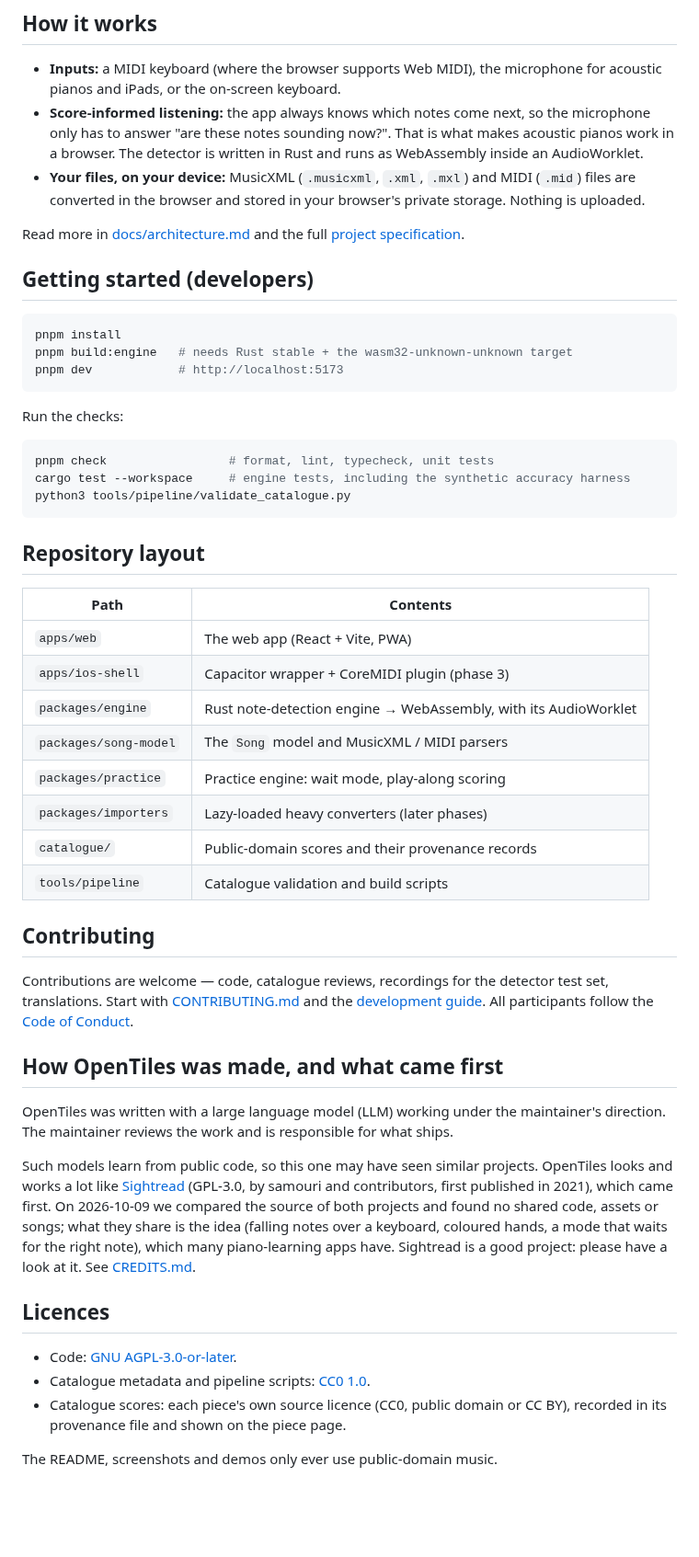
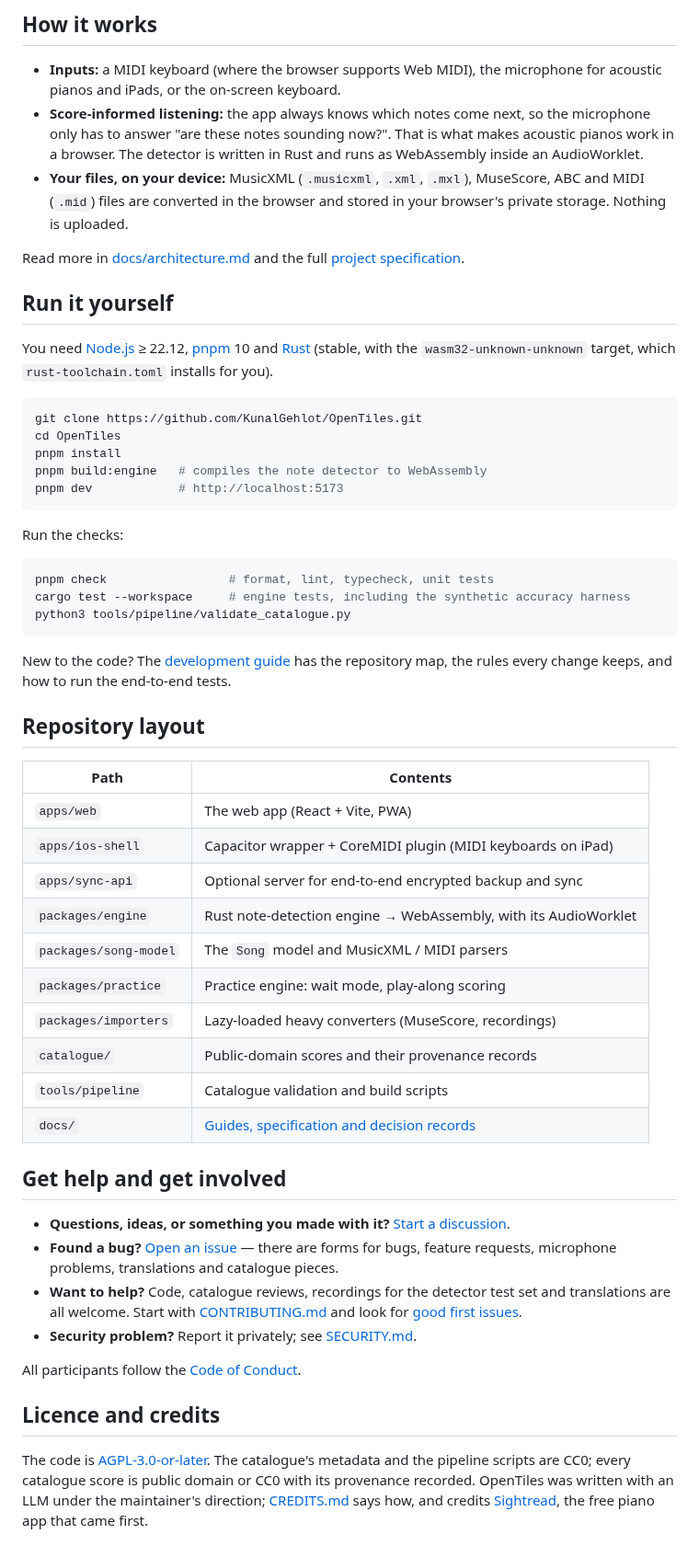
Before and after one commit to KunalGehlot/OpenTiles, a Markdown page: README.md, the part around one of its changes. Shown at 92% size. Drawn GitHub-style; blank space fills up the shorter version.

````diff
--- a/README.md
+++ b/README.md
@@ -37,17 +89,24 @@ music is either public domain or your own.
 - **Score-informed listening:** the app always knows which notes come next, so the microphone only
   has to answer "are these notes sounding now?". That is what makes acoustic pianos work in a
   browser. The detector is written in Rust and runs as WebAssembly inside an AudioWorklet.
-- **Your files, on your device:** MusicXML (`.musicxml`, `.xml`, `.mxl`) and MIDI (`.mid`) files
-  are converted in the browser and stored in your browser's private storage. Nothing is uploaded.
+- **Your files, on your device:** MusicXML (`.musicxml`, `.xml`, `.mxl`), MuseScore, ABC and MIDI
+  (`.mid`) files are converted in the browser and stored in your browser's private storage. Nothing
+  is uploaded.
 
 Read more in [docs/architecture.md](docs/architecture.md) and the full
 [project specification](docs/spec/project-plan.md).
 
-## Getting started (developers)
+## Run it yourself
+
+You need [Node.js](https://nodejs.org) ≥ 22.12, [pnpm](https://pnpm.io) 10 and
+[Rust](https://rustup.rs) (stable, with the `wasm32-unknown-unknown` target, which
+`rust-toolchain.toml` installs for you).
 
 ```sh
+git clone https://github.com/KunalGehlot/OpenTiles.git
+cd OpenTiles
 pnpm install
-pnpm build:engine   # needs Rust stable + the wasm32-unknown-unknown target
+pnpm build:engine   # compiles the note detector to WebAssembly
 pnpm dev            # http://localhost:5173
 ```
 
@@ -59,42 +118,40 @@ cargo test --workspace     # engine tests, including the synthetic accuracy harn
 python3 tools/pipeline/validate_catalogue.py
 ```
 
+New to the code? The [development guide](docs/development.md) has the repository map, the rules
+every change keeps, and how to run the end-to-end tests.
+
 ## Repository layout
 
 | Path                  | Contents                                                        |
 | --------------------- | --------------------------------------------------------------- |
 | `apps/web`            | The web app (React + Vite, PWA)                                 |
-| `apps/ios-shell`      | Capacitor wrapper + CoreMIDI plugin (phase 3)                   |
+| `apps/ios-shell`      | Capacitor wrapper + CoreMIDI plugin (MIDI keyboards on iPad)    |
+| `apps/sync-api`       | Optional server for end-to-end encrypted backup and sync        |
 | `packages/engine`     | Rust note-detection engine → WebAssembly, with its AudioWorklet |
 | `packages/song-model` | The `Song` model and MusicXML / MIDI parsers                    |
 | `packages/practice`   | Practice engine: wait mode, play-along scoring                  |
-| `packages/importers`  | Lazy-loaded heavy converters (later phases)                     |
+| `packages/importers`  | Lazy-loaded heavy converters (MuseScore, recordings)            |
 | `catalogue/`          | Public-domain scores and their provenance records               |
 | `tools/pipeline`      | Catalogue validation and build scripts                          |
+| `docs/`               | [Guides, specification and decision records](docs/README.md)    |
 
-## Contributing
+## Get help and get involved
 
-Contributions are welcome — code, catalogue reviews, recordings for the detector test set,
-translations. Start with [CONTRIBUTING.md](CONTRIBUTING.md) and the
-[development guide](docs/development.md). All participants follow the [Code of Conduct](CODE_OF_CONDUCT.md).
+- **Questions, ideas, or something you made with it?**
+  [Start a discussion](https://github.com/KunalGehlot/OpenTiles/discussions).
+- **Found a bug?** [Open an issue](https://github.com/KunalGehlot/OpenTiles/issues/new/choose) —
+  there are forms for bugs, feature requests, microphone problems, translations and catalogue pieces.
+- **Want to help?** Code, catalogue reviews, recordings for the detector test set and translations
+  are all welcome. Start with [CONTRIBUTING.md](CONTRIBUTING.md) and look for
+  [good first issues](https://github.com/KunalGehlot/OpenTiles/labels/good%20first%20issue).
+- **Security problem?** Report it privately; see [SECURITY.md](SECURITY.md).
 
-## How OpenTiles was made, and what came first
+All participants follow the [Code of Conduct](CODE_OF_CONDUCT.md).
 
-OpenTiles was written with a large language model (LLM) working under the maintainer's direction.
-The maintainer reviews the work and is responsible for what ships.
+## Licence and credits
 
-Such models learn from public code, so this one may have seen similar projects. OpenTiles looks
-and works a lot like [Sightread](https://github.com/sightread/sightread) (GPL-3.0, by samouri and
-contributors, first published in 2021), which came first. On 2026-10-09 we compared the source of
-both projects and found no shared code, assets or songs; what they share is the idea (falling notes
-over a keyboard, coloured hands, a mode that waits for the right note), which many piano-learning
-apps have. Sightread is a good project: please have a look at it. See [CREDITS.md](CREDITS.md).
-
-## Licences
-
-- Code: [GNU AGPL-3.0-or-later](LICENSE).
-- Catalogue metadata and pipeline scripts: [CC0 1.0](catalogue/LICENSE).
-- Catalogue scores: each piece's own source licence (CC0, public domain or CC BY), recorded in its
-  provenance file and shown on the piece page.
-
-The README, screenshots and demos only ever use public-domain music.
+The code is [AGPL-3.0-or-later](LICENSE). The catalogue's metadata and the pipeline scripts are CC0;
+every catalogue score is public domain or CC0 with its provenance recorded. OpenTiles was written
+with an LLM under the maintainer's direction; [CREDITS.md](CREDITS.md) says how, and credits
+[Sightread](https://github.com/sightread/sightread), the free piano app that came first.
````
Also changed, not shown: other parts of README.md (+52 -0 lines), CONTRIBUTING.md (+4 -0 lines), SUPPORT.md (added, +19 -0 lines), docs/README.md (added, +44 -0 lines), docs/faq.md (added, +140 -0 lines), docs/user-guide.md (added, +211 -0 lines), docs/images/home.png (added), docs/images/ipad-landscape.png (added), docs/images/practice-falling-notes.png (added), docs/images/practice-score.png (added), docs/images/social-preview.png (added), 9 other files.
